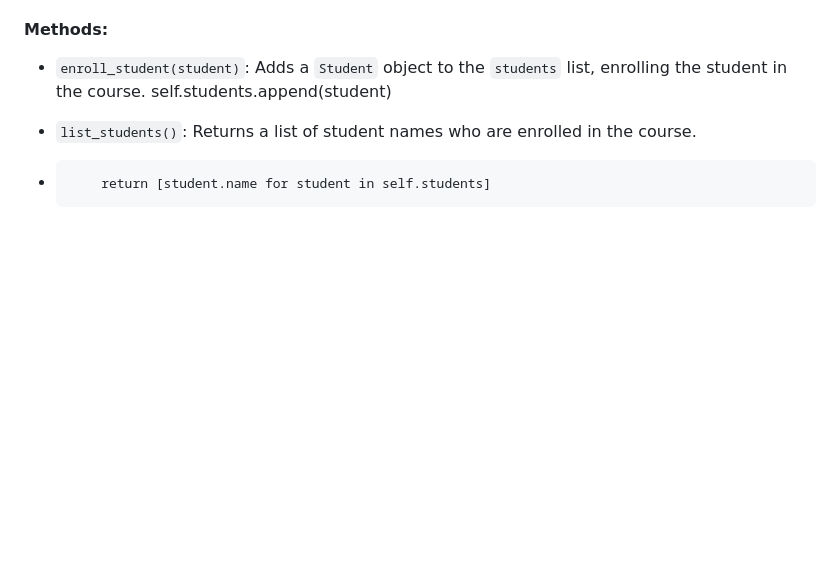
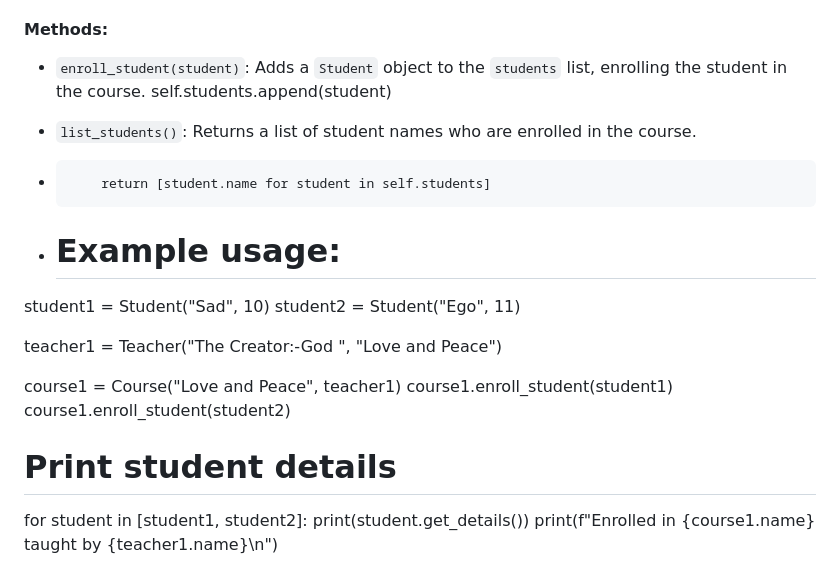
Before and after one commit to Mouneshgouda/Python, a Markdown page: Lab_files/set2prblemstatement.md, the part around the change. Rendered like a GitHub page; blank space fills up the shorter version.

```diff
--- a/Lab_files/set2prblemstatement.md
+++ b/Lab_files/set2prblemstatement.md
@@ -99,3 +99,18 @@ Represents a course that is being taught at the school.
 
 - `list_students()`: Returns a list of student names who are enrolled in the course.
 -         return [student.name for student in self.students]
+
+-  # Example usage:
+student1 = Student("Sad", 10)
+student2 = Student("Ego", 11)
+
+teacher1 = Teacher("The Creator:-God ", "Love and Peace")
+
+course1 = Course("Love and Peace", teacher1)
+course1.enroll_student(student1)
+course1.enroll_student(student2)
+
+# Print student details
+for student in [student1, student2]:
+    print(student.get_details())
+    print(f"Enrolled in {course1.name} taught by {teacher1.name}\n")
```
